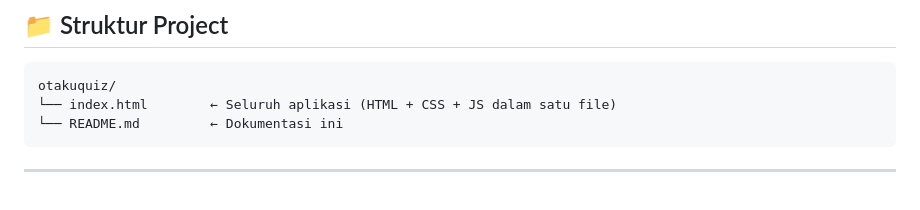
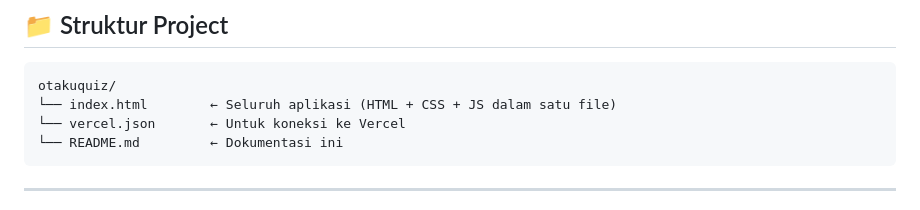
Before and after one commit to sir-draco-py/otakuquiz, a Markdown page: README.md, the part around the change. Rendered like a GitHub page.

Commit message:
Add vercel.json file reference in README

````diff
--- a/README.md
+++ b/README.md
@@ -231,6 +231,7 @@ CREATE POLICY "Service can update best_scores" ON best_scores FOR UPDATE USING (
 ```
 otakuquiz/
 └── index.html        ← Seluruh aplikasi (HTML + CSS + JS dalam satu file)
+└── vercel.json       ← Untuk koneksi ke Vercel
 └── README.md         ← Dokumentasi ini
 ```
 
````
